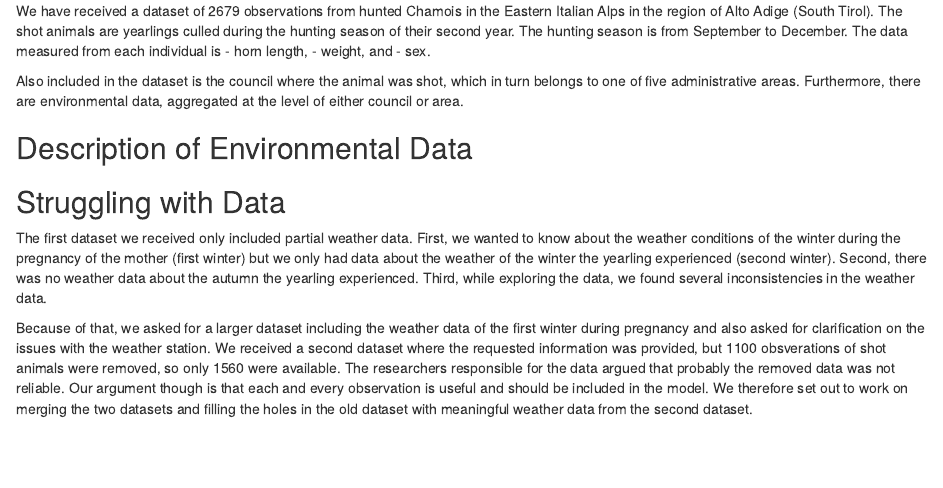
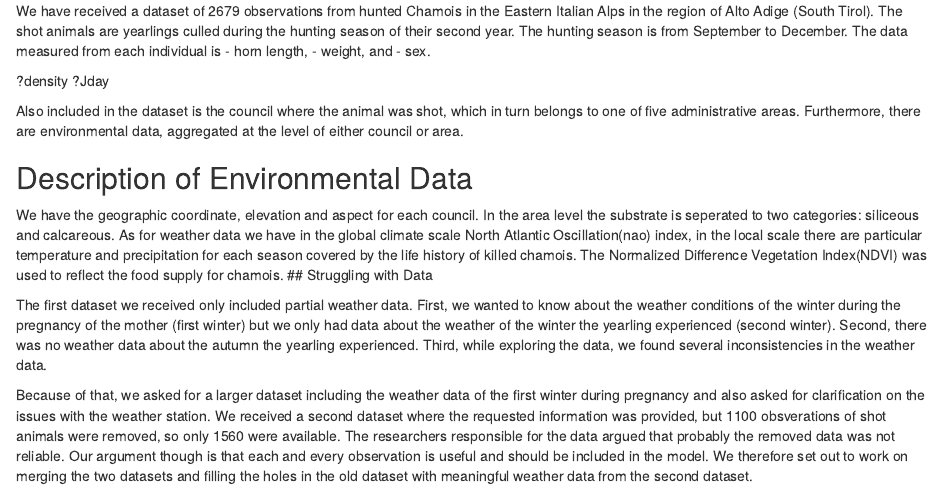
Before and after one commit to mattheo/chamois-horn, an R Markdown document (chamois.Rmd): the page in a window 1100 px wide, from 190 px down. Rendered offline with R 4.5, knitr and Pandoc, with nearby package versions; some code elsewhere in the file could not run offline; common packages that the code uses without loading them are loaded.

Commit message:
Description of Environmental Data

```diff
--- a/chamois.Rmd
+++ b/chamois.Rmd
@@ -11,11 +11,13 @@ We have received a dataset of 2679 observations from hunted Chamois in the Easte
 - weight, and
 - sex.
 
+?density ?Jday
+
 Also included in the dataset is the council where the animal was shot, which in turn belongs to one of five administrative areas. Furthermore, there are environmental data, aggregated at the level of either council or area.
 
 ## Description of Environmental Data
 
-
+We have the geographic coordinate, elevation and aspect for each council. In the area level the substrate is seperated to two categories: siliceous and calcareous. As for weather data we have in the global climate scale North Atlantic Oscillation(nao) index, in the local scale there are particular temperature and precipitation for each season covered by the life history of killed chamois. The Normalized Difference Vegetation Index(NDVI) was used to reflect the food supply for chamois.
 ## Struggling with Data
 
 The first dataset we received only included partial weather data. First, we wanted to know about the weather conditions of the winter during the pregnancy of the mother (first winter) but we only had data about the weather of the winter the yearling experienced (second winter).
```
